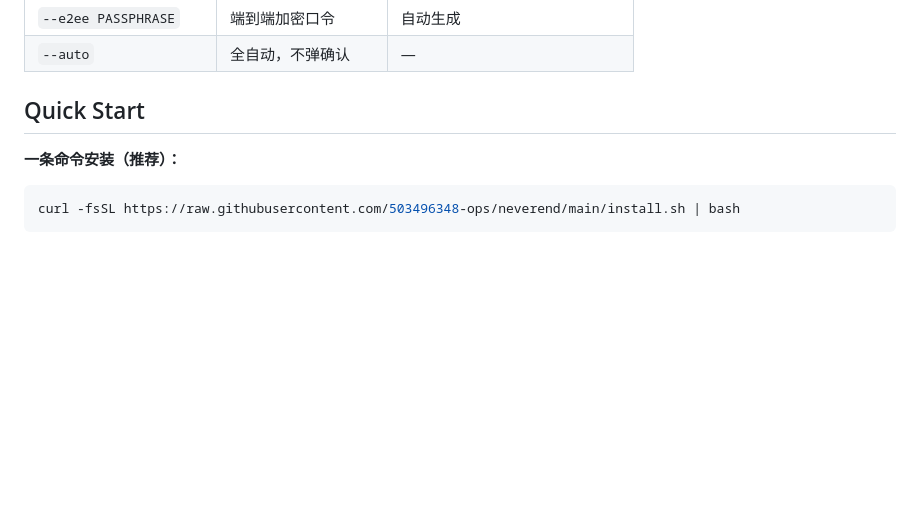
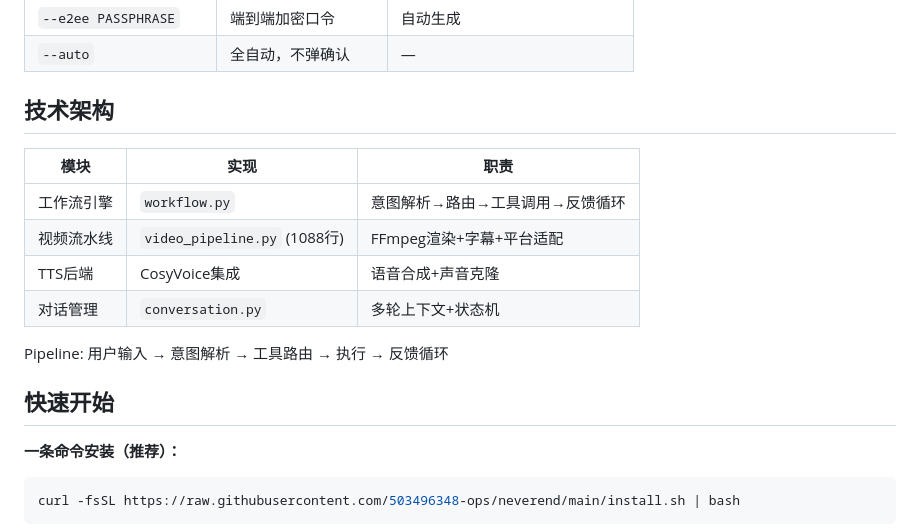
Before and after one commit to 503496348-ops/neverend, a Markdown page: SKILL.md, the part around the change. Rendered like a GitHub page; blank space fills up the shorter version.

Commit message:
fix: SKILL.md质量修正 — Quick Start→快速开始, 补技术架构章节
- '## Quick Start' → '## 快速开始' (消除looks_like_readme误判)
- 新增'## 技术架构'章节 (模块表+Pipeline描述)
- 审计评分: skill_md 5→10

```diff
--- a/SKILL.md
+++ b/SKILL.md
@@ -118,7 +118,18 @@ COUCHDB_PASSWORD=xxx
 | `--e2ee PASSPHRASE` | 端到端加密口令 | 自动生成 |
 | `--auto` | 全自动，不弹确认 | — |
 
-## Quick Start
+## 技术架构
+
+| 模块 | 实现 | 职责 |
+|------|------|------|
+| 工作流引擎 | `workflow.py` | 意图解析→路由→工具调用→反馈循环 |
+| 视频流水线 | `video_pipeline.py` (1088行) | FFmpeg渲染+字幕+平台适配 |
+| TTS后端 | CosyVoice集成 | 语音合成+声音克隆 |
+| 对话管理 | `conversation.py` | 多轮上下文+状态机 |
+
+Pipeline: 用户输入 → 意图解析 → 工具路由 → 执行 → 反馈循环
+
+## 快速开始
 
 **一条命令安装（推荐）：**
 
```
